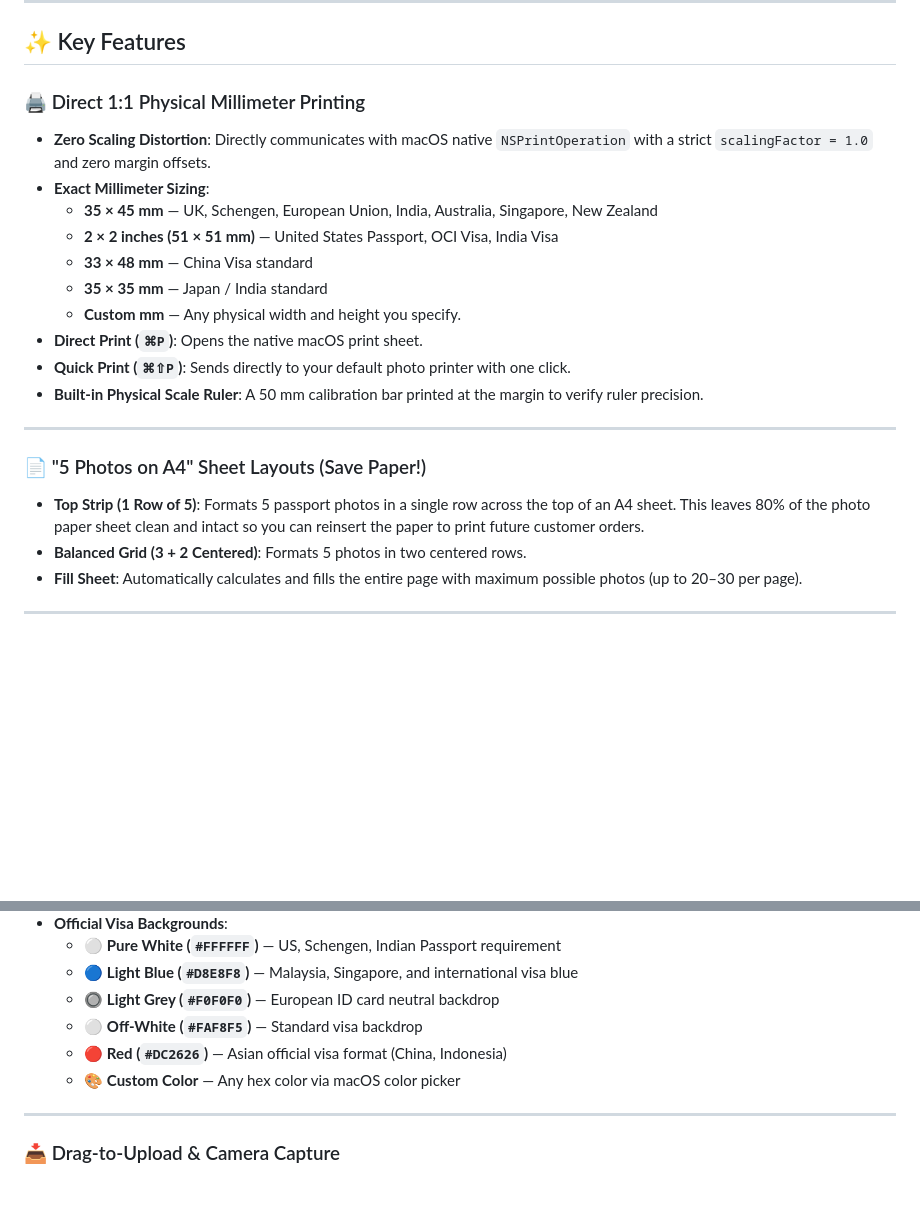
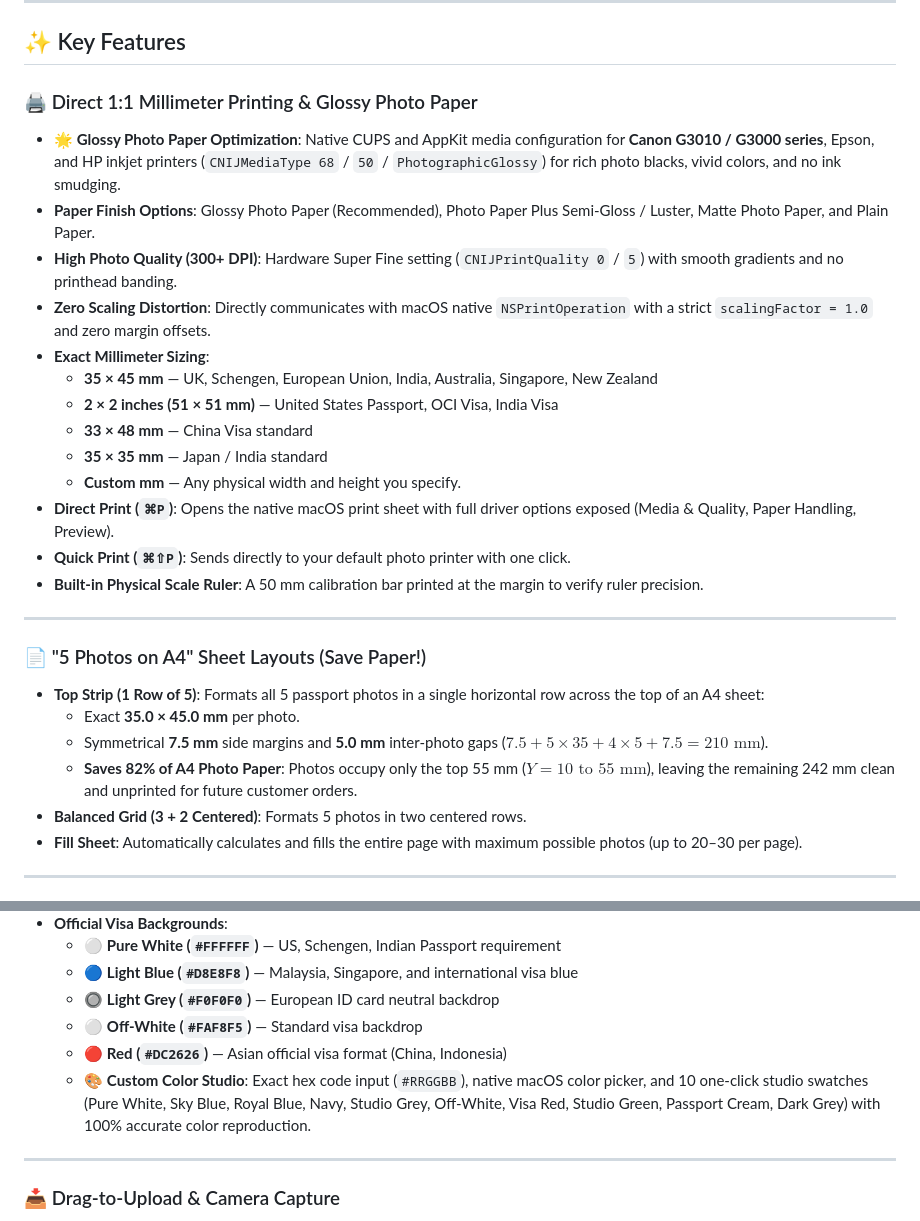
Before and after one commit to lemo1bot/Lemon-Passport-Photo-Studio, a Markdown page: README.md, 2 parts joined by grey strips. Drawn GitHub-style; blank space fills up the shorter version.

Commit message:
Update README with Glossy Photo Paper, Canon G3010 optimization, and 5-in-a-row specs

```diff
--- a/README.md
+++ b/README.md
@@ -23,7 +23,10 @@ Get the official, notarized-ready disk image directly from GitHub Releases:
 
 ## ✨ Key Features
 
-### 🖨️ Direct 1:1 Physical Millimeter Printing
+### 🖨️ Direct 1:1 Millimeter Printing & Glossy Photo Paper
+* **🌟 Glossy Photo Paper Optimization**: Native CUPS and AppKit media configuration for **Canon G3010 / G3000 series**, Epson, and HP inkjet printers (`CNIJMediaType 68` / `50` / `PhotographicGlossy`) for rich photo blacks, vivid colors, and no ink smudging.
+* **Paper Finish Options**: Glossy Photo Paper (Recommended), Photo Paper Plus Semi-Gloss / Luster, Matte Photo Paper, and Plain Paper.
+* **High Photo Quality (300+ DPI)**: Hardware Super Fine setting (`CNIJPrintQuality 0` / `5`) with smooth gradients and no printhead banding.
 * **Zero Scaling Distortion**: Directly communicates with macOS native `NSPrintOperation` with a strict `scalingFactor = 1.0` and zero margin offsets.
 * **Exact Millimeter Sizing**:
   * **35 × 45 mm** — UK, Schengen, European Union, India, Australia, Singapore, New Zealand
@@ -31,14 +34,17 @@ Get the official, notarized-ready disk image directly from GitHub Releases:
   * **33 × 48 mm** — China Visa standard
   * **35 × 35 mm** — Japan / India standard
   * **Custom mm** — Any physical width and height you specify.
-* **Direct Print (`⌘P`)**: Opens the native macOS print sheet.
+* **Direct Print (`⌘P`)**: Opens the native macOS print sheet with full driver options exposed (Media & Quality, Paper Handling, Preview).
 * **Quick Print (`⌘⇧P`)**: Sends directly to your default photo printer with one click.
 * **Built-in Physical Scale Ruler**: A 50 mm calibration bar printed at the margin to verify ruler precision.
 
 ---
 
 ### 📄 "5 Photos on A4" Sheet Layouts (Save Paper!)
-* **Top Strip (1 Row of 5)**: Formats 5 passport photos in a single row across the top of an A4 sheet. This leaves 80% of the photo paper sheet clean and intact so you can reinsert the paper to print future customer orders.
+* **Top Strip (1 Row of 5)**: Formats all 5 passport photos in a single horizontal row across the top of an A4 sheet:
+  * Exact **35.0 × 45.0 mm** per photo.
+  * Symmetrical **7.5 mm** side margins and **5.0 mm** inter-photo gaps ($7.5 + 5\times 35 + 4\times 5 + 7.5 = 210\text{ mm}$).
+  * **Saves 82% of A4 Photo Paper**: Photos occupy only the top 55 mm ($Y = 10\text{ to }55\text{ mm}$), leaving the remaining 242 mm clean and unprinted for future customer orders.
 * **Balanced Grid (3 + 2 Centered)**: Formats 5 photos in two centered rows.
 * **Fill Sheet**: Automatically calculates and fills the entire page with maximum possible photos (up to 20–30 per page).
 
@@ -92,7 +98,7 @@ Get the official, notarized-ready disk image directly from GitHub Releases:
   * 🔘 **Light Grey (`#F0F0F0`)** — European ID card neutral backdrop
   * ⚪ **Off-White (`#FAF8F5`)** — Standard visa backdrop
   * 🔴 **Red (`#DC2626`)** — Asian official visa format (China, Indonesia)
-  * 🎨 **Custom Color** — Any hex color via macOS color picker
+  * 🎨 **Custom Color Studio**: Exact hex code input (`#RRGGBB`), native macOS color picker, and 10 one-click studio swatches (Pure White, Sky Blue, Royal Blue, Navy, Studio Grey, Off-White, Visa Red, Studio Green, Passport Cream, Dark Grey) with 100% accurate color reproduction.
 
 ---
 
```
